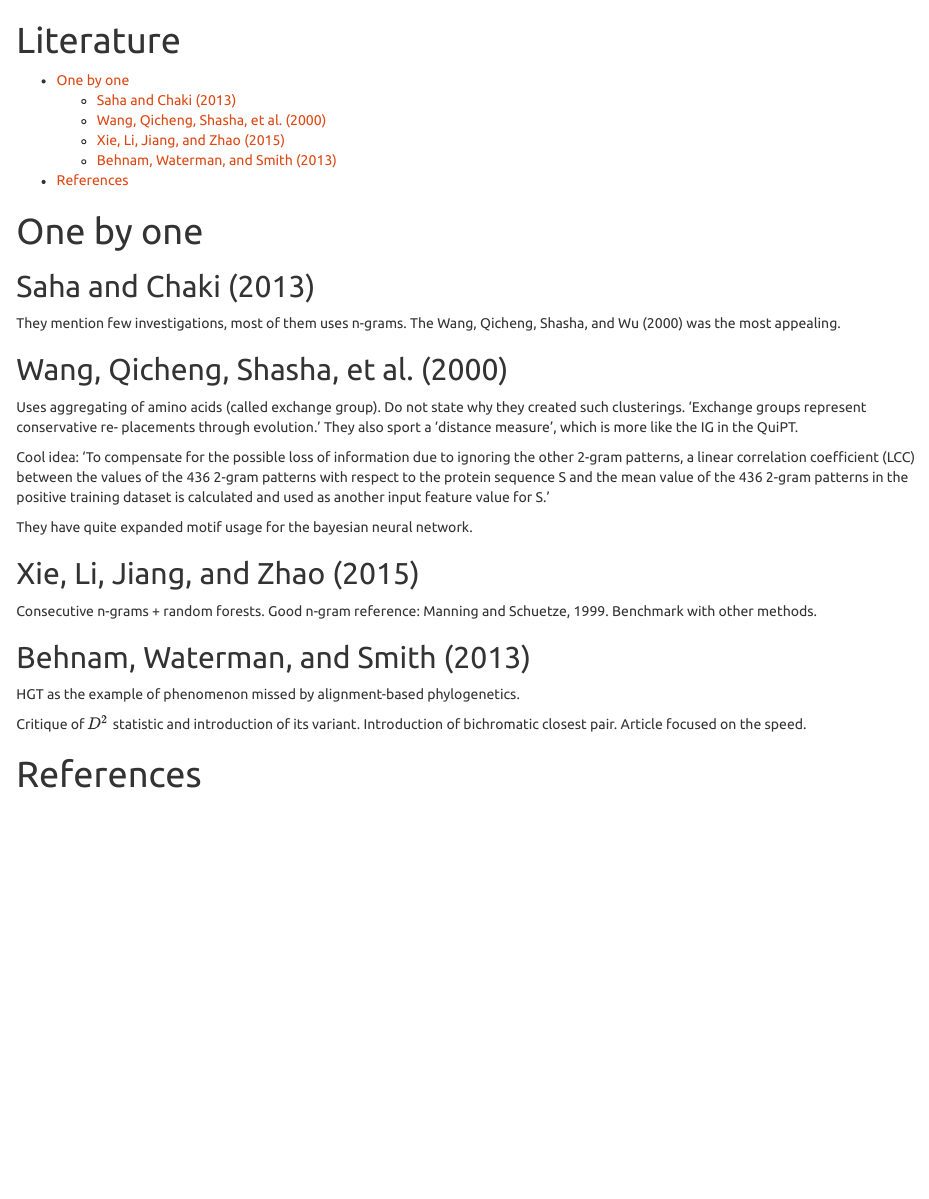
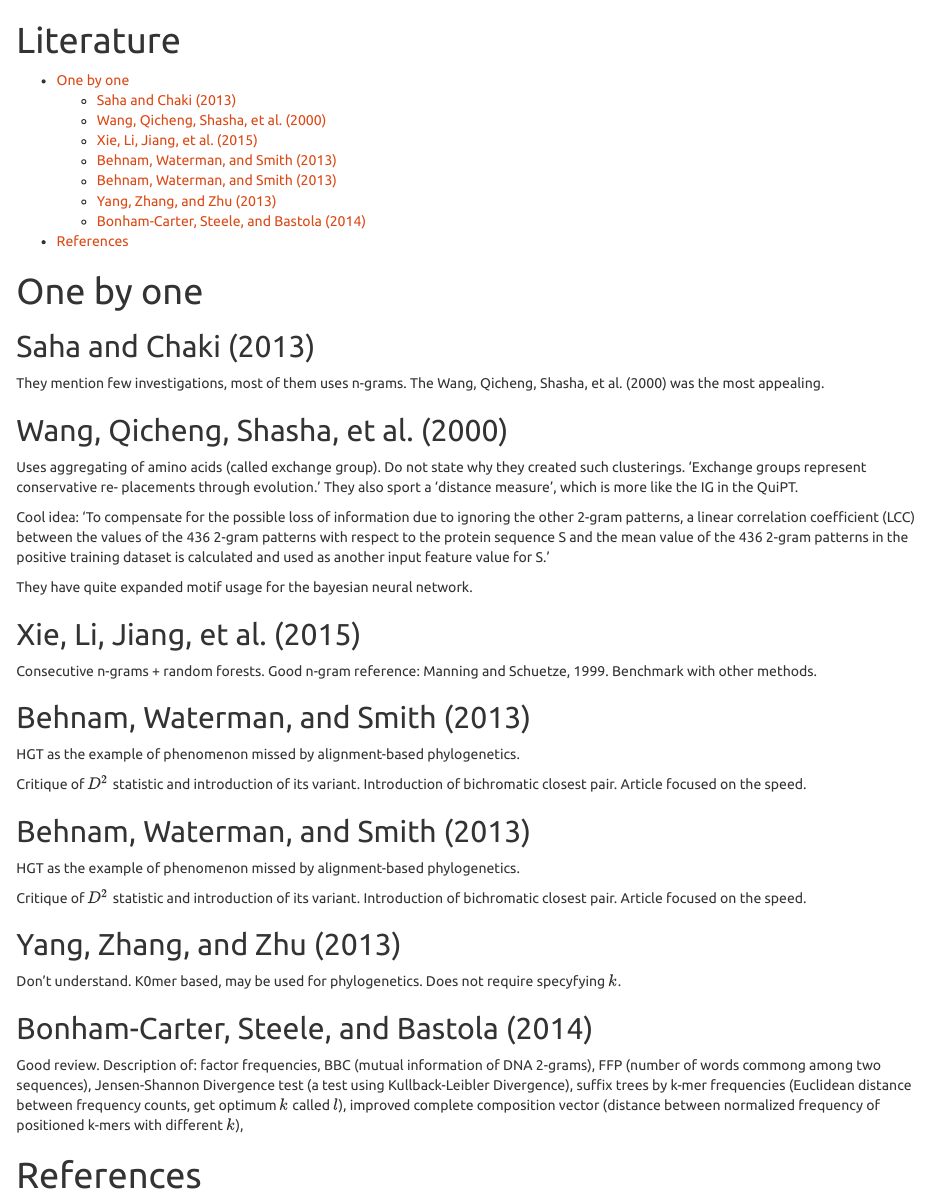
Before and after one commit to michbur/gcb_submission, an R Markdown document (literature/literature.Rmd): the page in a window 1100 px wide, from its top. The pictures show the output file literature/literature.html that the author committed with the source, opened offline.

Commit message:
started with a review reading

````diff
--- a/literature/literature.Rmd
+++ b/literature/literature.Rmd
@@ -52,6 +52,27 @@ HGT as the example of phenomenon missed by alignment-based phylogenetics.
 Critique of $D^2$ statistic and introduction of its variant. Introduction of bichromatic closest
 pair. Article focused on the speed.
 
+```{r, echo=FALSE,message=FALSE,warning=FALSE,results='asis'}
+cat(paste0("##", citet(refs[["behnam_geometric_2013"]])))
+```
+
+HGT as the example of phenomenon missed by alignment-based phylogenetics.
+
+Critique of $D^2$ statistic and introduction of its variant. Introduction of bichromatic closest
+pair. Article focused on the speed.
+
+```{r, echo=FALSE,message=FALSE,warning=FALSE,results='asis'}
+cat(paste0("##", citet(refs[["yang_alignment_2013"]])))
+```
+
+Don't understand. K0mer based, may be used for phylogenetics. Does not require specyfying $k$.
+
+```{r, echo=FALSE,message=FALSE,warning=FALSE,results='asis'}
+cat(paste0("##", citet(refs[["bonham-carter_alignment-free_2014"]])))
+```
+
+Good review. Description of: factor frequencies, BBC (mutual information of DNA 2-grams), FFP (number of words commong among two sequences), Jensen-Shannon Divergence test (a test using Kullback-Leibler Divergence), suffix trees by k-mer frequencies (Euclidean distance between frequency counts, get optimum $k$ called $l$), improved complete composition vector (distance between normalized frequency of positioned k-mers with different $k$),
+
 # References
 
 ```{r, echo=FALSE,message=FALSE,warning=FALSE,results='asis'}
````
Also changed, not shown: literature/literature.html.
